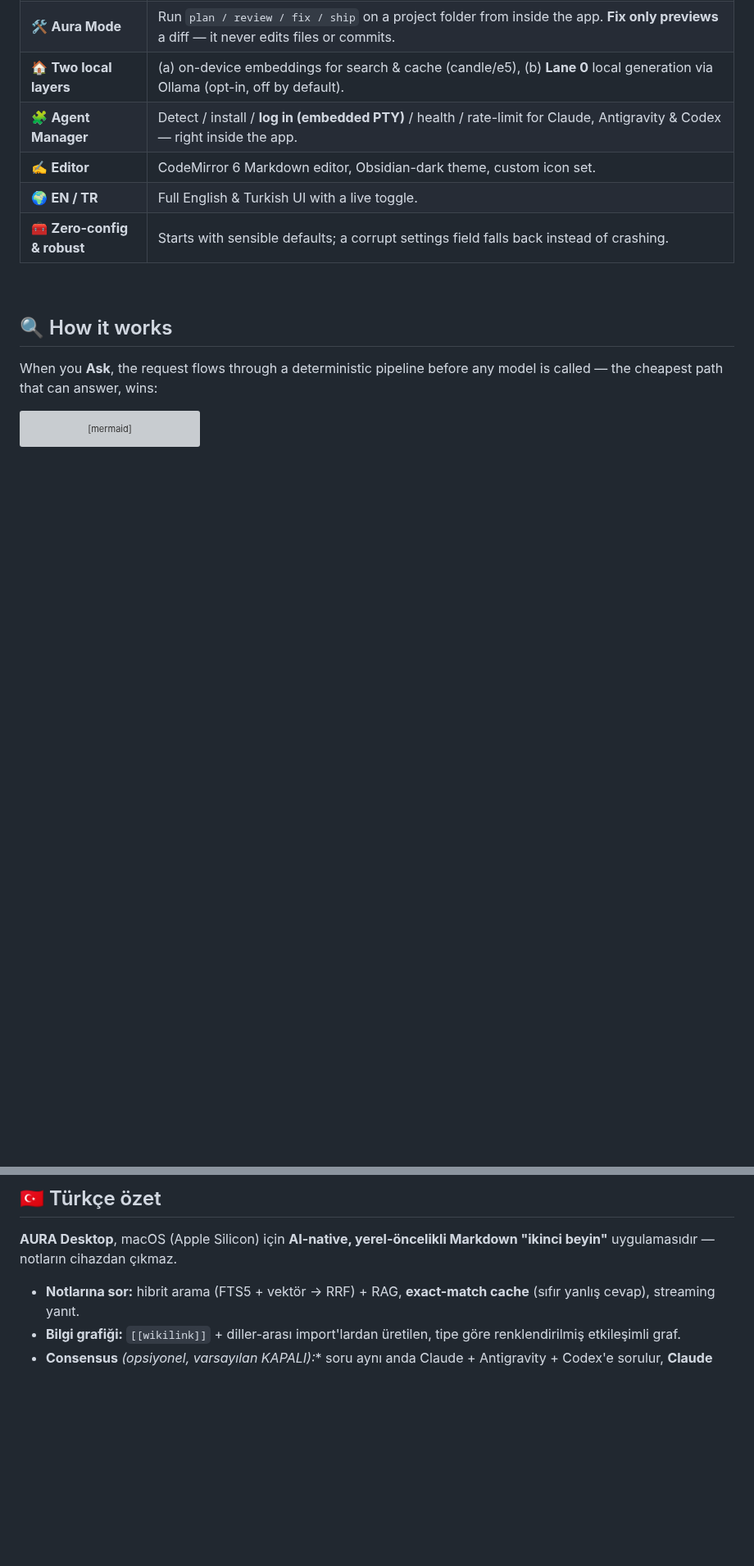
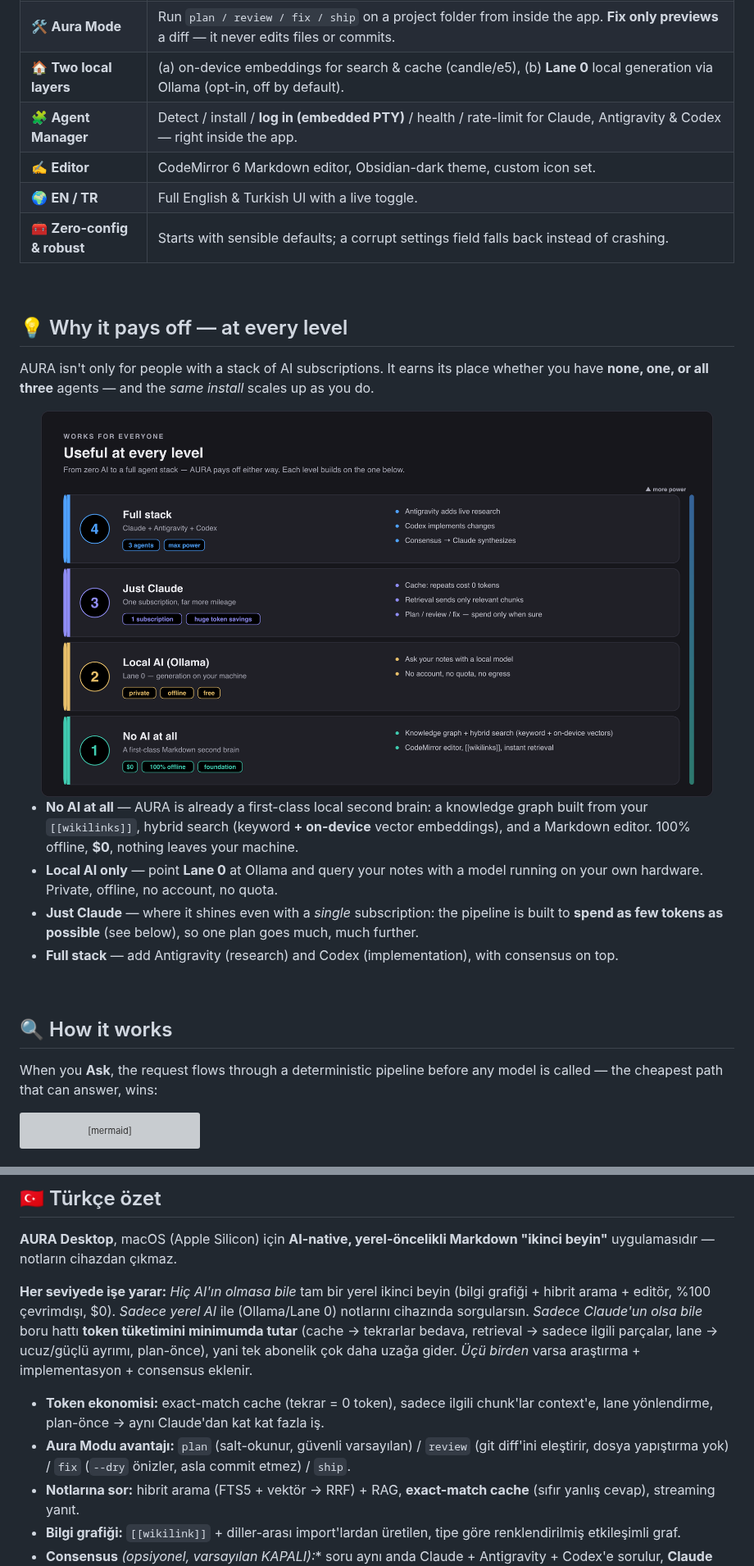
Before and after one commit to cleoanka/aura-app, a Markdown page: README.md, 2 parts joined by grey strips. Shown at 82% size. Drawn GitHub-style; pictures changed too: docs/assets/tiers.png (added); blank space fills up the shorter version; grey boxes are pictures that could not be loaded.

```diff
--- a/README.md
+++ b/README.md
@@ -75,3 +75,21 @@ CLIs via `zsh -lc` + `stdin`, spawning a short-lived process per job (no daemon)
 
 <br/>
 
+## 💡 Why it pays off — at every level
+
+AURA isn't only for people with a stack of AI subscriptions. It earns its place whether you have
+**none, one, or all three** agents — and the *same install* scales up as you do.
+
+<div align="center">
+<img src="docs/assets/tiers.png" alt="AURA value at four levels: no AI (local second brain), local AI via Ollama, just Claude (large token savings), and the full Claude + Antigravity + Codex stack" width="94%" />
+</div>
+
+- **No AI at all** — AURA is already a first-class local second brain: a knowledge graph built from
+  your `[[wikilinks]]`, hybrid search (keyword **+ on-device** vector embeddings), and a Markdown
+  editor. 100% offline, **$0**, nothing leaves your machine.
+- **Local AI only** — point **Lane 0** at Ollama and query your notes with a model running on your
+  own hardware. Private, offline, no account, no quota.
+- **Just Claude** — where it shines even with a *single* subscription: the pipeline is built to
+  **spend as few tokens as possible** (see below), so one plan goes much, much further.
+- **Full stack** — add Antigravity (research) and Codex (implementation), with consensus on top.
+
@@ -220,6 +270,15 @@ Full breakdown in [`PROGRESS.md`](PROGRESS.md); known limits & plans in [`docs/R
 **AURA Desktop**, macOS (Apple Silicon) için **AI-native, yerel-öncelikli Markdown "ikinci beyin"**
 uygulamasıdır — notların cihazdan çıkmaz.
 
+**Her seviyede işe yarar:** *Hiç AI'ın olmasa bile* tam bir yerel ikinci beyin (bilgi grafiği +
+hibrit arama + editör, %100 çevrimdışı, $0). *Sadece yerel AI* ile (Ollama/Lane 0) notlarını
+cihazında sorgularsın. *Sadece Claude'un olsa bile* boru hattı **token tüketimini minimumda
+tutar** (cache → tekrarlar bedava, retrieval → sadece ilgili parçalar, lane → ucuz/güçlü ayrımı,
+plan-önce), yani tek abonelik çok daha uzağa gider. *Üçü birden* varsa araştırma + implementasyon +
+consensus eklenir.
+
+- **Token ekonomisi:** exact-match cache (tekrar = 0 token), sadece ilgili chunk'lar context'e, lane yönlendirme, plan-önce → aynı Claude'dan kat kat fazla iş.
+- **Aura Modu avantajı:** `plan` (salt-okunur, güvenli varsayılan) / `review` (git diff'ini eleştirir, dosya yapıştırma yok) / `fix` (`--dry` önizler, asla commit etmez) / `ship`.
 - **Notlarına sor:** hibrit arama (FTS5 + vektör → RRF) + RAG, **exact-match cache** (sıfır yanlış cevap), streaming yanıt.
 - **Bilgi grafiği:** `[[wikilink]]` + diller-arası import'lardan üretilen, tipe göre renklendirilmiş etkileşimli graf.
 - **Consensus** *(opsiyonel, varsayılan KAPALI):** soru aynı anda Claude + Antigravity + Codex'e sorulur, **Claude sentezler**.
```
Also changed, not shown: other parts of README.md (+32 -0 lines), docs/assets/modes.png (added), docs/assets/savings.png (added), 4 other files.
